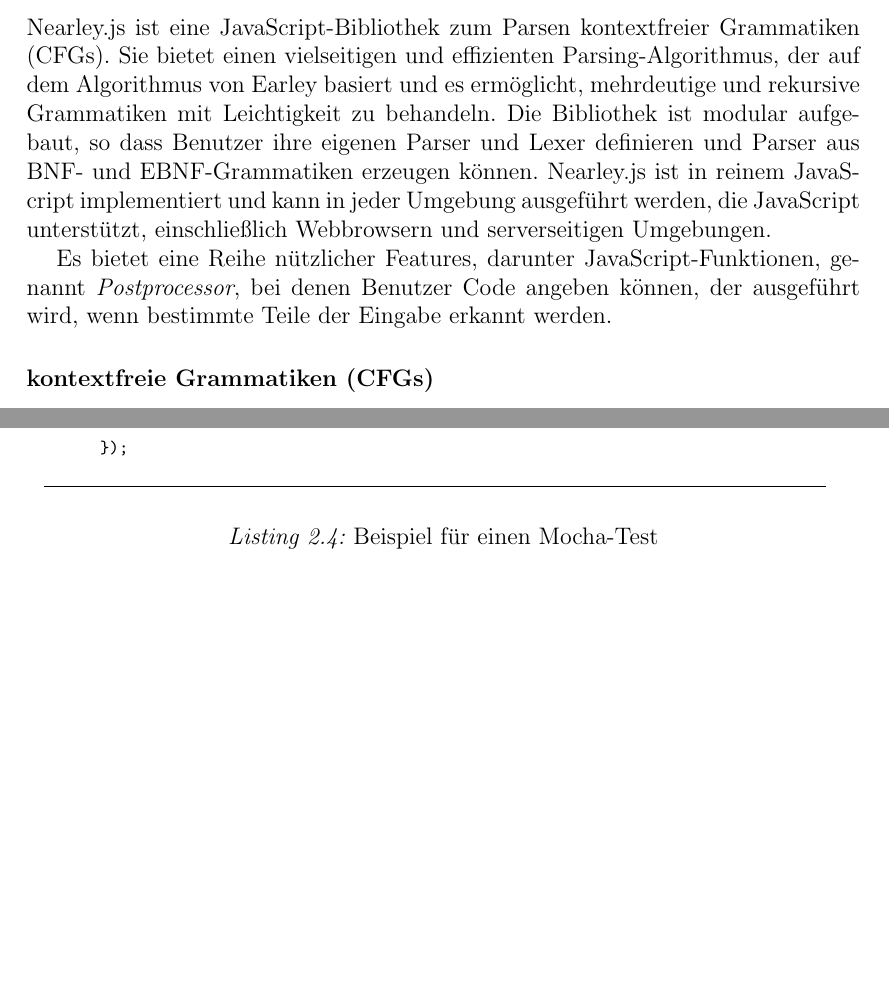
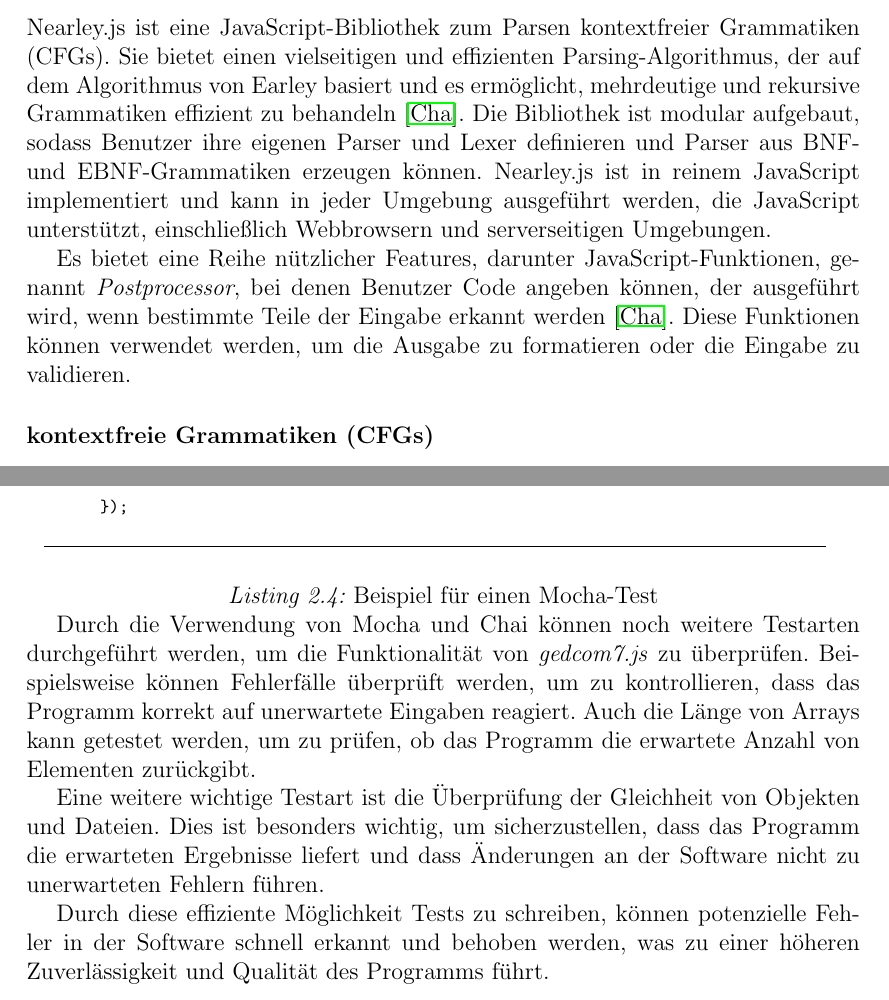
Before and after one commit to DwieDave/gedcom.js, a LaTeX thesis (doc/paper/Ausarbeitung_GedcomJS_MariusMueller_DavidGruber.tex, which reads doc/paper/chapters/TheoretischeGrundlagen.tex): two parts of pages 13 and 15 of 61 before the commit and two parts of pages 13 and 16 of 62 after it, joined at a grey line, cut so that both start at the same text, the shorter picture padded with empty space. Compiled offline with pdfLaTeX.

Commit message:
added: refinements and citations

```diff
--- a/doc/paper/chapters/TheoretischeGrundlagen.tex
+++ b/doc/paper/chapters/TheoretischeGrundlagen.tex
@@ -65,13 +65,14 @@
 \section{Nearley}
 \label{sec: Nearley}
 Nearley.js ist eine JavaScript-Bibliothek zum Parsen kontextfreier Grammatiken (CFGs). Sie bietet einen vielseitigen und effizienten Parsing-Algorithmus,
-der auf dem Algorithmus von Earley basiert und es ermöglicht, mehrdeutige und rekursive Grammatiken mit Leichtigkeit zu behandeln. Die Bibliothek ist
-modular aufgebaut, so dass Benutzer ihre eigenen Parser und Lexer definieren und Parser aus BNF- und EBNF-Grammatiken erzeugen können.
+der auf dem Algorithmus von Earley basiert und es ermöglicht, mehrdeutige und rekursive Grammatiken effizient zu behandeln \cite{NearleyDoc}. Die Bibliothek ist
+modular aufgebaut, sodass Benutzer ihre eigenen Parser und Lexer definieren und Parser aus BNF- und EBNF-Grammatiken erzeugen können.
 Nearley.js ist in reinem JavaScript implementiert und kann in jeder Umgebung ausgeführt werden, die JavaScript unterstützt, einschließlich Webbrowsern und
 serverseitigen Umgebungen.
 
 Es bietet eine Reihe nützlicher Features, darunter JavaScript-Funktionen, genannt \textit{Postprocessor}, bei denen Benutzer Code angeben können,
-der ausgeführt wird, wenn bestimmte Teile der Eingabe erkannt werden.
+der ausgeführt wird, wenn bestimmte Teile der Eingabe erkannt werden \cite{NearleyDoc}.
+Diese Funktionen können verwendet werden, um die Ausgabe zu formatieren oder die Eingabe zu validieren.
 
 \subsection*{kontextfreie Grammatiken (CFGs)}
 Innerhalb der Theorie der formalen Sprachen wird eine kontextfreie Grammatik, auch als "context-free grammar" (CFG) bezeichnet.
@@ -159,3 +158,15 @@
 		});
 	});
 \end{javascript}
+
+Durch die Verwendung von Mocha und Chai können noch weitere Testarten durchgeführt werden, um die Funktionalität
+von \textit{gedcom7.js} zu überprüfen. Beispielsweise können Fehlerfälle überprüft werden, um zu kontrollieren,
+dass das Programm korrekt auf unerwartete Eingaben reagiert. Auch die Länge von Arrays kann getestet werden,
+um zu prüfen, ob das Programm die erwartete Anzahl von Elementen zurückgibt.
+
+Eine weitere wichtige Testart ist die Überprüfung der Gleichheit von Objekten und Dateien. Dies ist besonders
+wichtig, um sicherzustellen, dass das Programm die erwarteten Ergebnisse liefert und dass Änderungen an der
+Software nicht zu unerwarteten Fehlern führen.
+
+Durch diese effiziente Möglichkeit Tests zu schreiben, können potenzielle Fehler in der Software schnell erkannt
+und behoben werden, was zu einer höheren Zuverlässigkeit und Qualität des Programms führt.
```
Also changed, not shown: doc/paper/chapters/ImplementierungUndTest.tex (+5 -2 lines), doc/paper/Ausarbeitung_GedcomJS_MariusMueller_DavidGruber.pdf, doc/paper/chapters/TheoretischeGrundlagen.tex (22 more changed lines).
